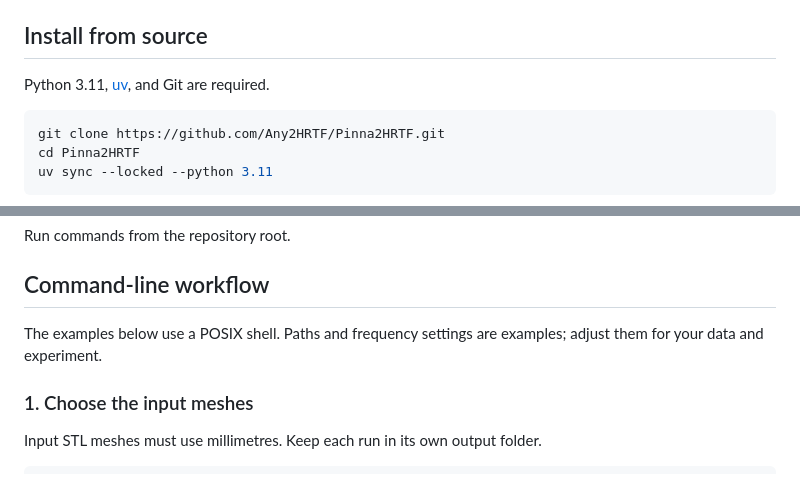
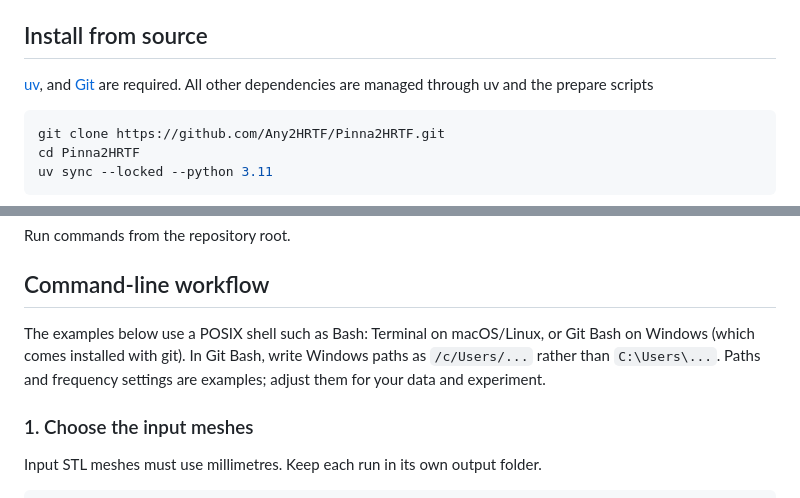
Before and after one commit to Any2HRTF/Pinna2HRTF, a Markdown page: README.md, 2 parts joined by grey strips. GitHub-like rendering.

````diff
--- a/README.md
+++ b/README.md
@@ -26,7 +26,7 @@ Project files stay in the folder you choose. App settings and caches are stored
 
 ## Install from source
 
-Python 3.11, [uv](https://docs.astral.sh/uv/getting-started/installation/), and Git are required.
+[uv](https://docs.astral.sh/uv/getting-started/installation/), and [Git](https://git-scm.com/install/) are required. All other dependencies are managed through uv and the prepare scripts
 
 ```sh
 git clone https://github.com/Any2HRTF/Pinna2HRTF.git
@@ -58,7 +58,7 @@ Run commands from the repository root.
 
 ## Command-line workflow
 
-The examples below use a POSIX shell. Paths and frequency settings are examples; adjust them for your data and experiment.
+The examples below use a POSIX shell such as Bash: Terminal on macOS/Linux, or Git Bash on Windows (which comes installed with git). In Git Bash, write Windows paths as `/c/Users/...` rather than `C:\Users\...`. Paths and frequency settings are examples; adjust them for your data and experiment.
 
 ### 1. Choose the input meshes
 
````
